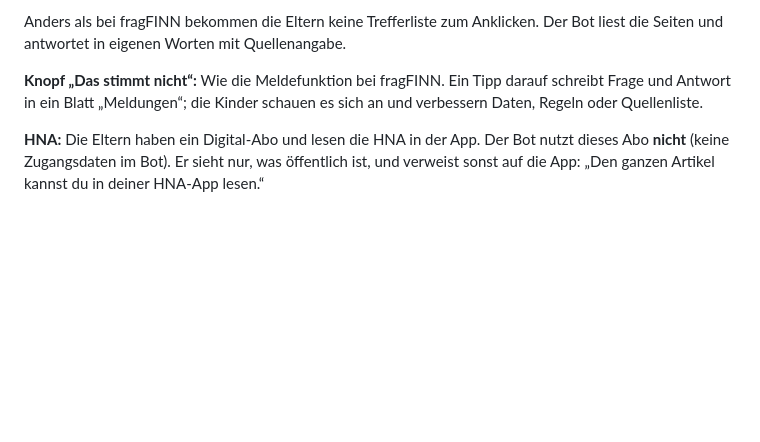
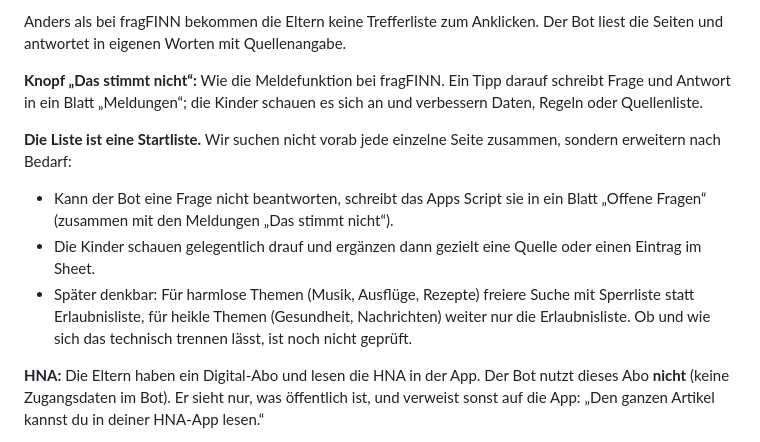
Before and after one commit to Mitiyou/Familienged-chtnis, a Markdown page: PLANUNG.md, the part around the change. Rendered like a GitHub page; blank space fills up the shorter version.

Commit message:
Planung: Startliste statt vollständiger Quellensuche
Co-Authored-By: Claude Opus 5.5 <noreply@anthropic.com>
Claude-Session: https://claude.ai/code/session_01U5Q1u4RvMmPBtzFPjBD5Ft

```diff
--- a/PLANUNG.md
+++ b/PLANUNG.md
@@ -161,6 +161,13 @@ und antwortet in eigenen Worten mit Quellenangabe.
 **Knopf „Das stimmt nicht“:** Wie die Meldefunktion bei fragFINN. Ein Tipp darauf schreibt Frage und Antwort
 in ein Blatt „Meldungen“; die Kinder schauen es sich an und verbessern Daten, Regeln oder Quellenliste.
 
+**Die Liste ist eine Startliste.** Wir suchen nicht vorab jede einzelne Seite zusammen, sondern erweitern nach Bedarf:
+- Kann der Bot eine Frage nicht beantworten, schreibt das Apps Script sie in ein Blatt „Offene Fragen“
+  (zusammen mit den Meldungen „Das stimmt nicht“).
+- Die Kinder schauen gelegentlich drauf und ergänzen dann gezielt eine Quelle oder einen Eintrag im Sheet.
+- Später denkbar: Für harmlose Themen (Musik, Ausflüge, Rezepte) freiere Suche mit Sperrliste statt Erlaubnisliste,
+  für heikle Themen (Gesundheit, Nachrichten) weiter nur die Erlaubnisliste. Ob und wie sich das technisch trennen lässt, ist noch nicht geprüft.
+
 **HNA:** Die Eltern haben ein Digital-Abo und lesen die HNA in der App. Der Bot nutzt dieses Abo **nicht**
 (keine Zugangsdaten im Bot). Er sieht nur, was öffentlich ist, und verweist sonst auf die App:
 „Den ganzen Artikel kannst du in deiner HNA-App lesen.“
```
